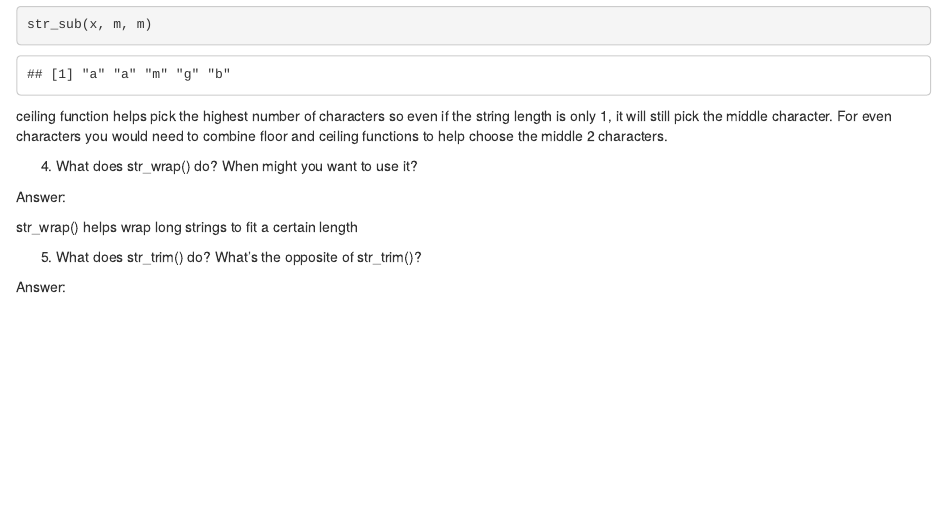
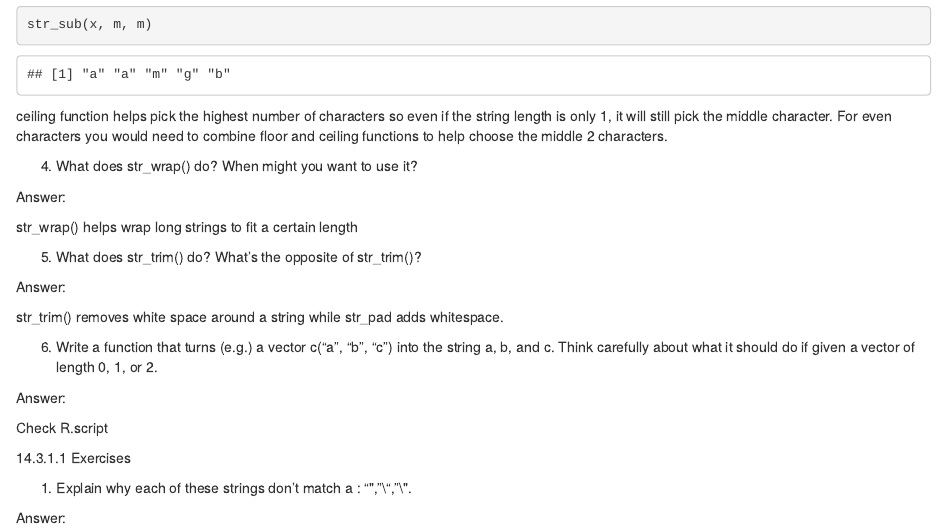
Before and after one commit to ssoltau123/ES207HMW4, an R Markdown document (Homework 4 Question 1.Rmd): the page in a window 1100 px wide, from 1610 px down. Rendered offline with R 4.5, knitr and Pandoc, with nearby package versions.

Commit message:
Hoemwork 1

```diff
--- a/Homework 4 Question 1.Rmd
+++ b/Homework 4 Question 1.Rmd
@@ -69,3 +69,17 @@ str_wrap() helps wrap long strings to fit a certain length
 5) What does str_trim() do? What’s the opposite of str_trim()?
 
 Answer:
+
+str_trim() removes white space around a string while str_pad adds whitespace.
+
+6) Write a function that turns (e.g.) a vector c("a", "b", "c") into the string a, b, and c. Think carefully about what it should do if given a vector of length 0, 1, or 2.
+
+Answer:
+
+Check R.script
+
+14.3.1.1 Exercises
+
+1) Explain why each of these strings don’t match a \: "\", "\\", "\\\".
+
+Answer:
```
